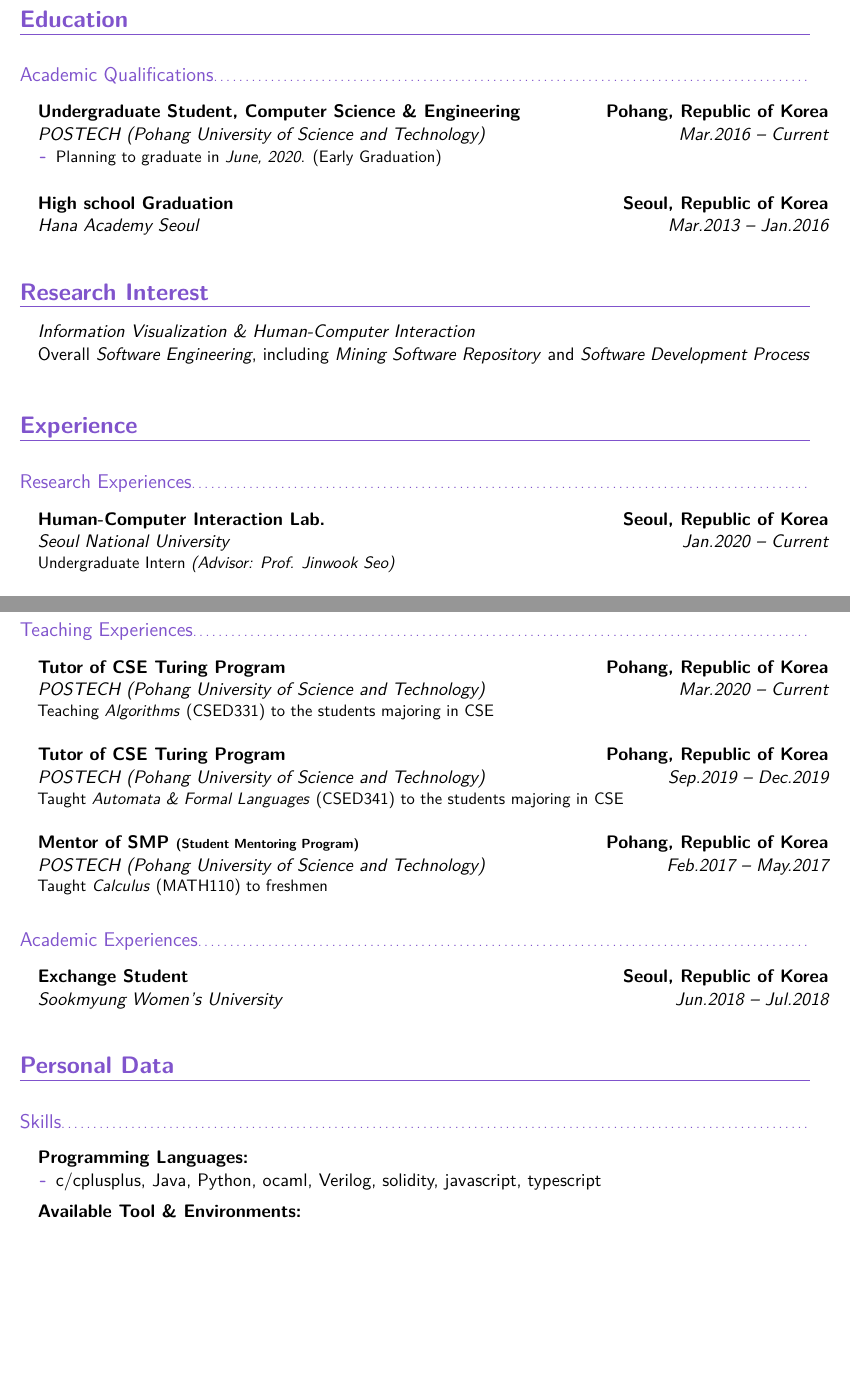
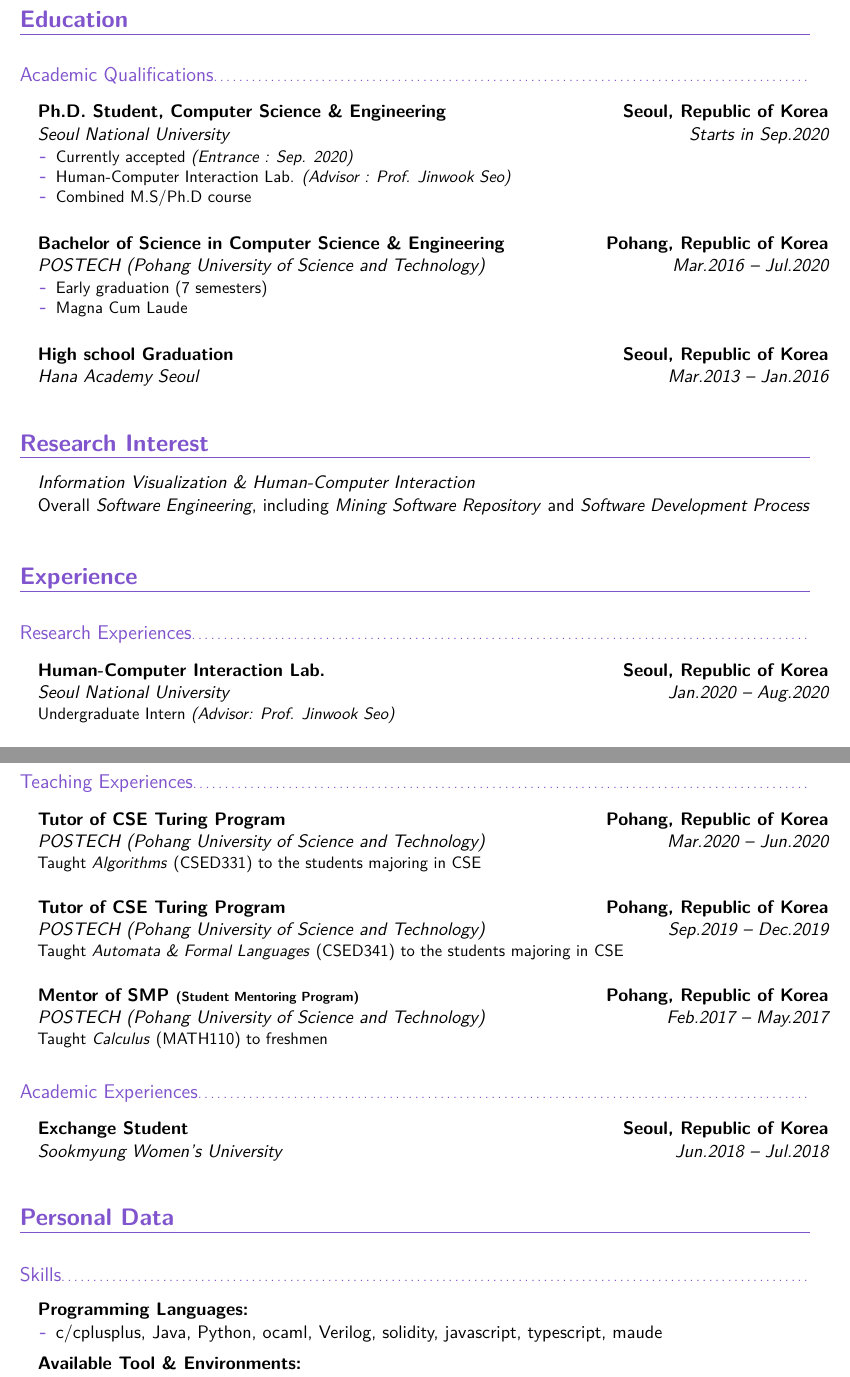
Before and after one commit to hj-n/cv, a LaTeX CV (cv.tex): two parts of pages 1 and 2 of 3, joined at a grey line, cut so that both start at the same text, the shorter picture padded with empty space. The pictures show the PDF file cv.pdf that the author committed with the source.

Commit message:
cv updated - graduate school addmission

```diff
--- a/cv.tex
+++ b/cv.tex
@@ -49,14 +49,29 @@
 
 \begin{itemize}
 
-\item{\cventry{Mar.2016 -- Current}
+\item{\cventry{Starts in Sep.2020}
+              {\snu}
+              {Ph.D. Student, Computer Science \& Engineering}
+              {\seoul}
+              {}
+              {
+                \begin{itemize}
+                    \item Currently accepted \textit{(Entrance : Sep. 2020)}
+                    \item Human-Computer Interaction Lab. \textit{(Advisor : Prof. Jinwook Seo)}
+                    \item Combined M.S/Ph.D course
+                \end{itemize}
+              }}
+\vspace{4mm}
+
+\item{\cventry{Mar.2016 -- Jul.2020}
               {\postech}
-              {Undergraduate Student, Computer Science \& Engineering}
+              {Bachelor of Science in Computer Science \& Engineering}
               {\pohang}
               {}
               {
                 \begin{itemize}
-                    \item Planning to graduate in \textit{June, 2020}. (Early Graduation)
+                    \item Early graduation (7 semesters)
+                    \item Magna Cum Laude
                 \end{itemize}
               }}
 \vspace{4mm}
@@ -89,7 +104,7 @@
 
 \begin{itemize}
 
-\item{\cventry{Jan.2020 -- Current}
+\item{\cventry{Jan.2020 -- Aug.2020}
               {\snu}
               {Human-Computer Interaction Lab.}
               {\seoul}
@@ -153,12 +166,12 @@
 \vspace{5pt}
 \begin{itemize}
 
-\item{\cventry{Mar.2020 -- Current}
+\item{\cventry{Mar.2020 -- Jun.2020}
               {\postech}
               {Tutor of CSE Turing Program}
               {\pohang}
               {}
-              {Teaching \textit{Algorithms} (CSED331) to the students majoring in CSE}
+              {Taught \textit{Algorithms} (CSED331) to the students majoring in CSE}
 }
 \vspace{4mm}
 
@@ -209,7 +222,7 @@
 
 \item \textbf{Programming Languages:}
 \begin{itemize}
-    \item c/cplusplus, Java, Python, ocaml, Verilog, solidity, javascript, typescript
+    \item c/cplusplus, Java, Python, ocaml, Verilog, solidity, javascript, typescript, maude
 \end{itemize}
 \vspace{5pt}
 \item \textbf{Available Tool \& Environments: }
```
Also changed, not shown: cv.pdf, cv.tex (2 more changed lines).
